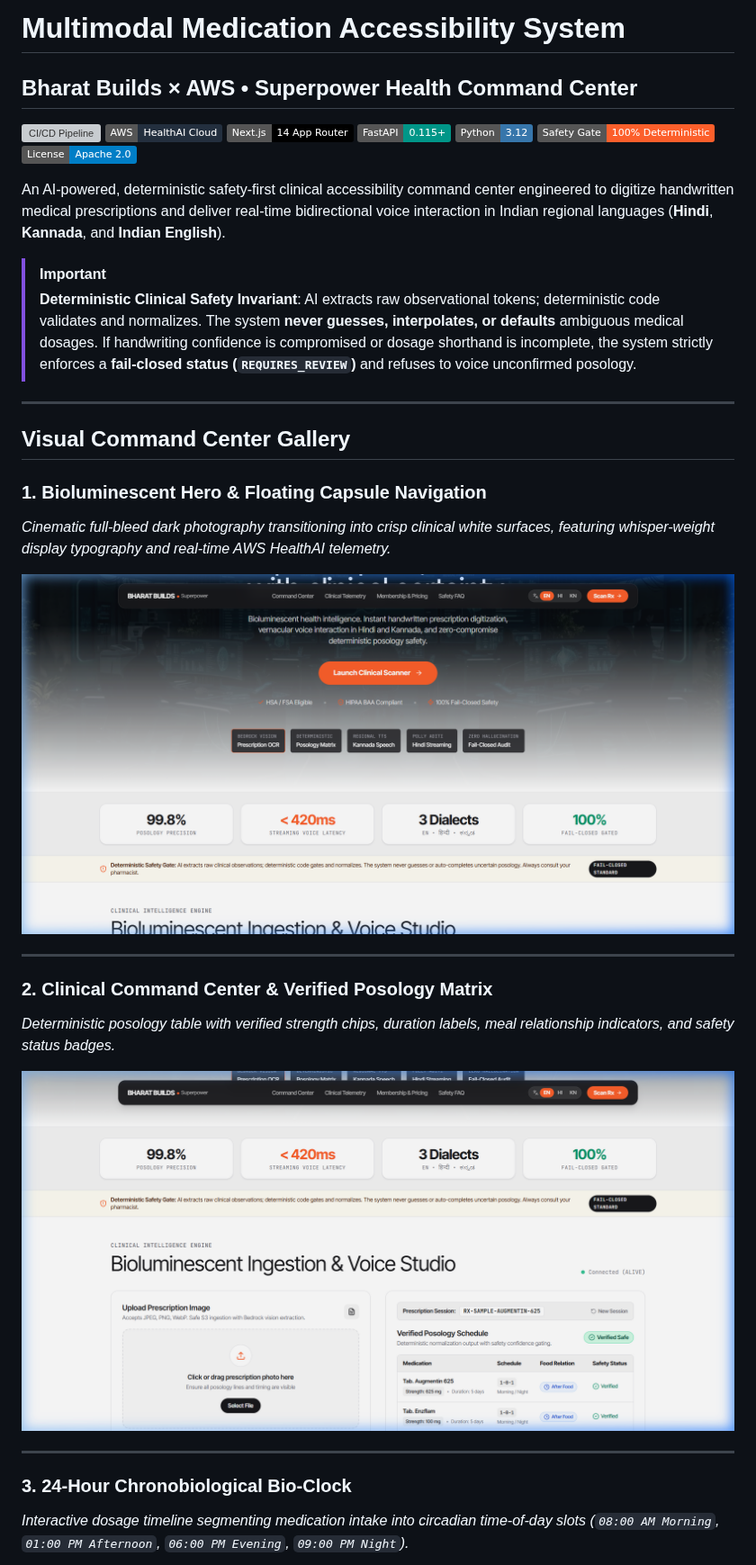
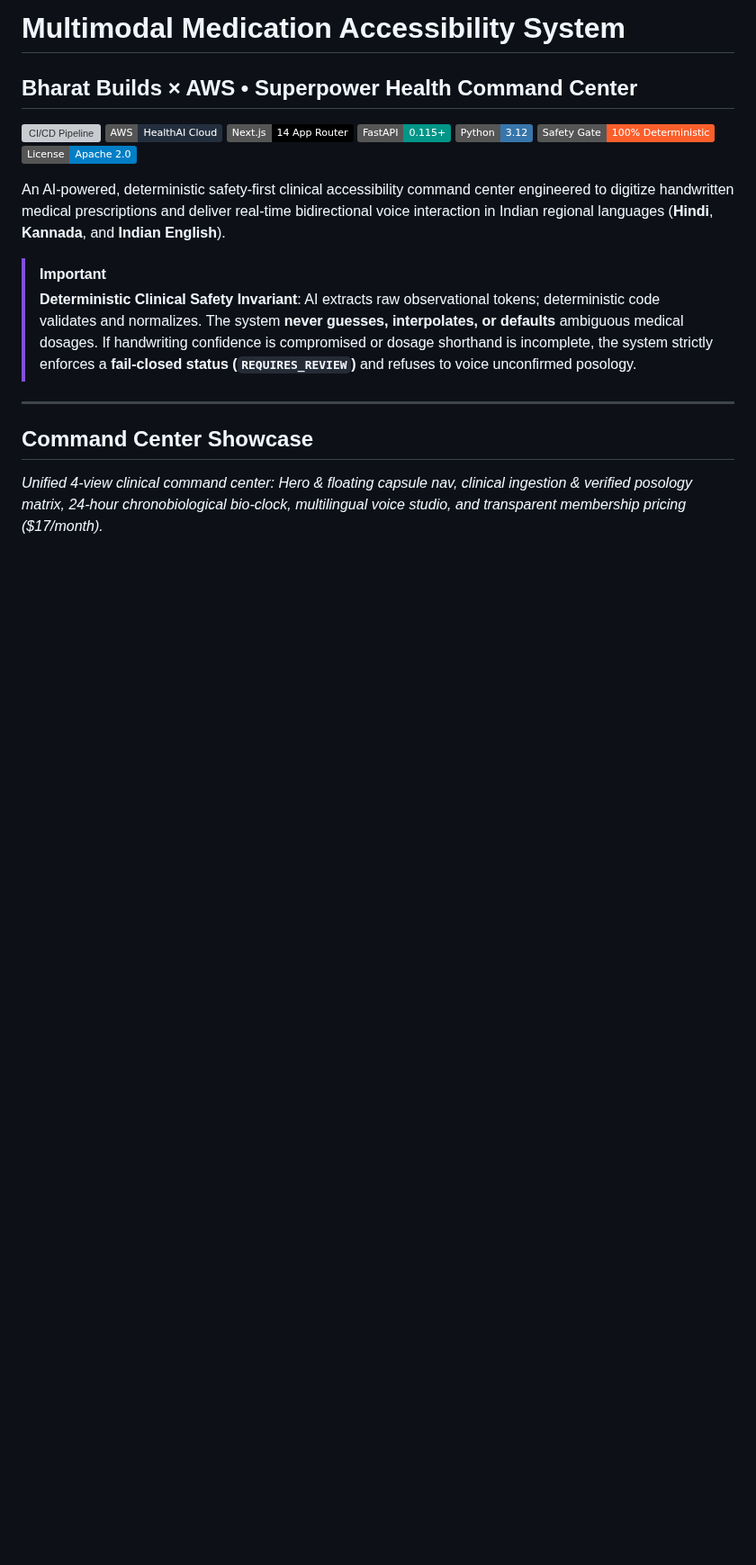
Before and after one commit to dhanusharer/Bharath-Build, a Markdown page: README.md, the part around one of its changes. Shown at 90% size. Rendered like a GitHub page; badges without logos; blank space fills up the shorter version; grey boxes are pictures that could not be loaded.

```diff
--- a/README.md
+++ b/README.md
@@ -16,22 +16,7 @@ An AI-powered, deterministic safety-first clinical accessibility command center
 
 ---
 
-## Visual Command Center Gallery
+## Command Center Showcase
 
-### 1. Bioluminescent Hero & Floating Capsule Navigation
-*Cinematic full-bleed dark photography transitioning into crisp clinical white surfaces, featuring whisper-weight display typography and real-time AWS HealthAI telemetry.*
+*Unified 4-view clinical command center: Hero & floating capsule nav, clinical ingestion & verified posology matrix, 24-hour chronobiological bio-clock, multilingual voice studio, and transparent membership pricing ($17/month).*
 
-![Hero Section & Floating Navigation](docs/assets/screenshots/hero_telemetry.png)
-
----
-
-### 2. Clinical Command Center & Verified Posology Matrix
-*Deterministic posology table with verified strength chips, duration labels, meal relationship indicators, and safety status badges.*
-
-![Command Center & Posology Matrix](docs/assets/screenshots/posology_bioclock.png)
-
----
-
-### 3. 24-Hour Chronobiological Bio-Clock
-*Interactive dosage timeline segmenting medication intake into circadian time-of-day slots (`08:00 AM Morning`, `01:00 PM Afternoon`, `06:00 PM Evening`, `09:00 PM Night`).*
-
```
Also changed, not shown: other parts of README.md (+37 -52 lines), docs/assets/screenshots/command_center_showcase.png (added), 6 other files.
